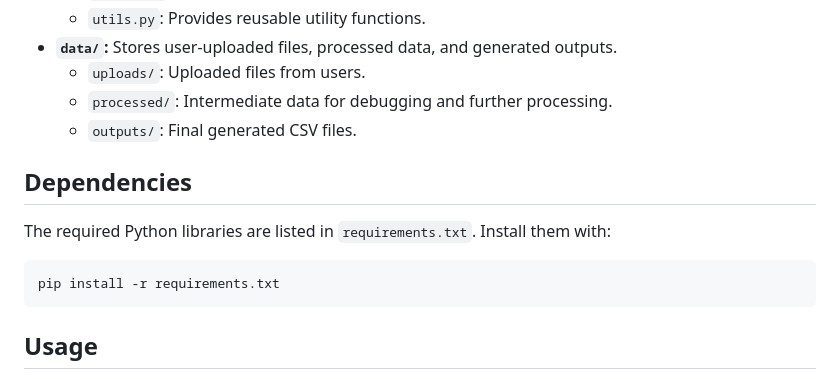
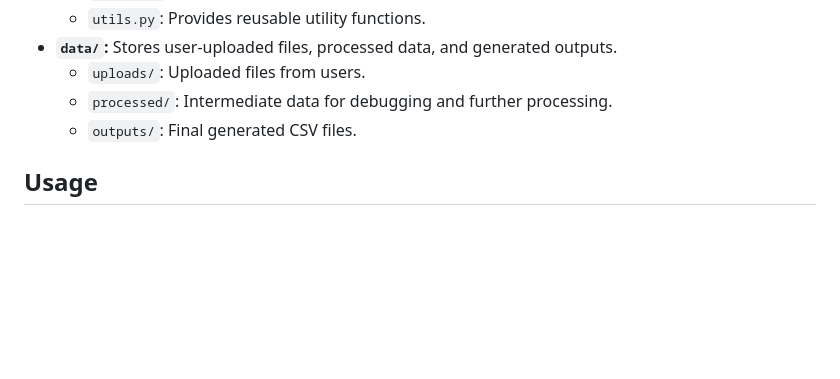
Before and after one commit to muhammadsohaib60/AI-Agent-Development-for-User-Stories-and-Business-Scenarios, a Markdown page: README.md, the part around the change. Rendered like a GitHub page; blank space fills up the shorter version.

````diff
--- a/README.md
+++ b/README.md
@@ -64,13 +64,6 @@ ai_user_story_agent/
   - `processed/`: Intermediate data for debugging and further processing.
   - `outputs/`: Final generated CSV files.
 
-## Dependencies
-
-The required Python libraries are listed in `requirements.txt`. Install them with:
-```bash
-pip install -r requirements.txt
-```
-
 ## Usage
 
 1. Upload a PDF document via the application's interface.
````
